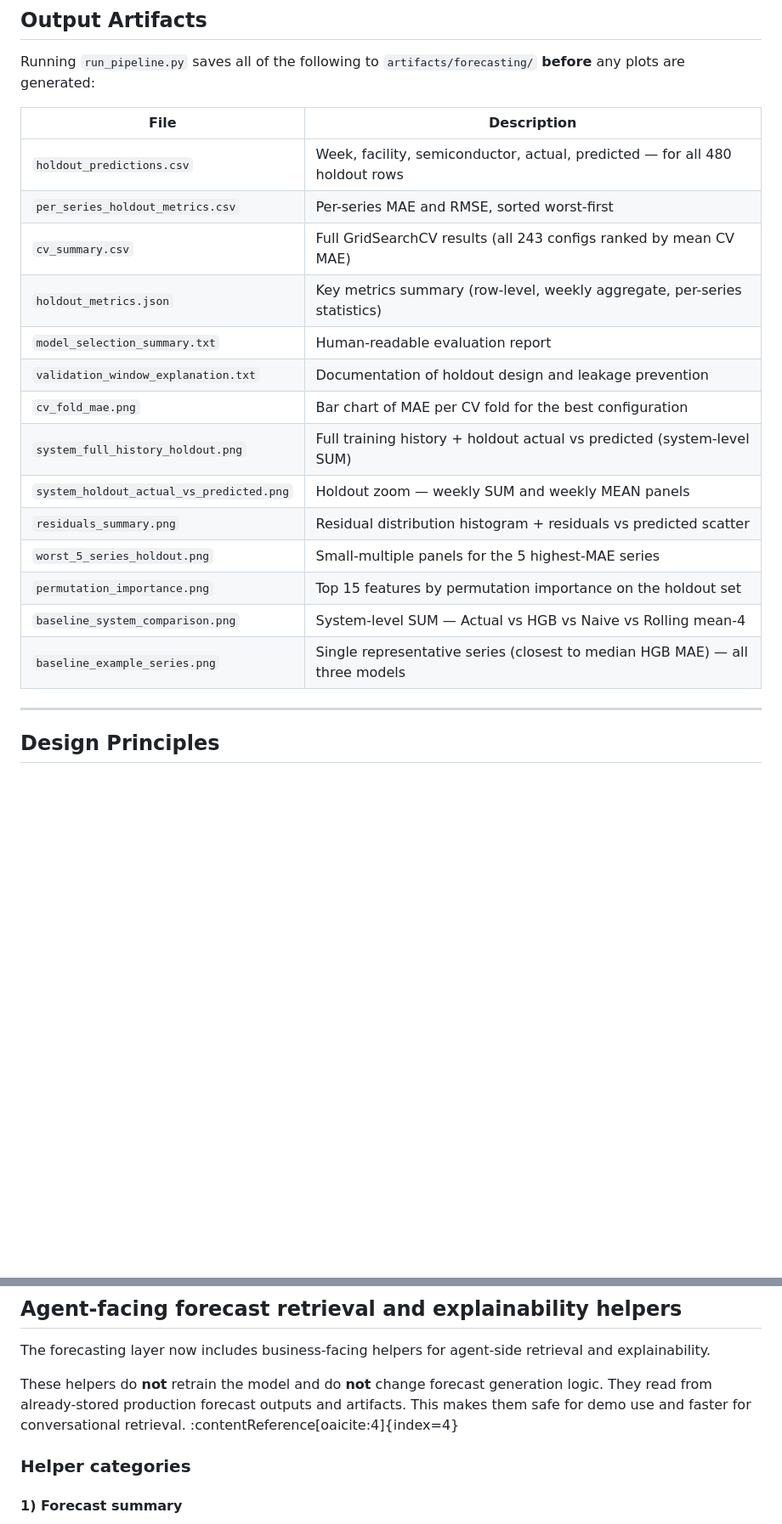
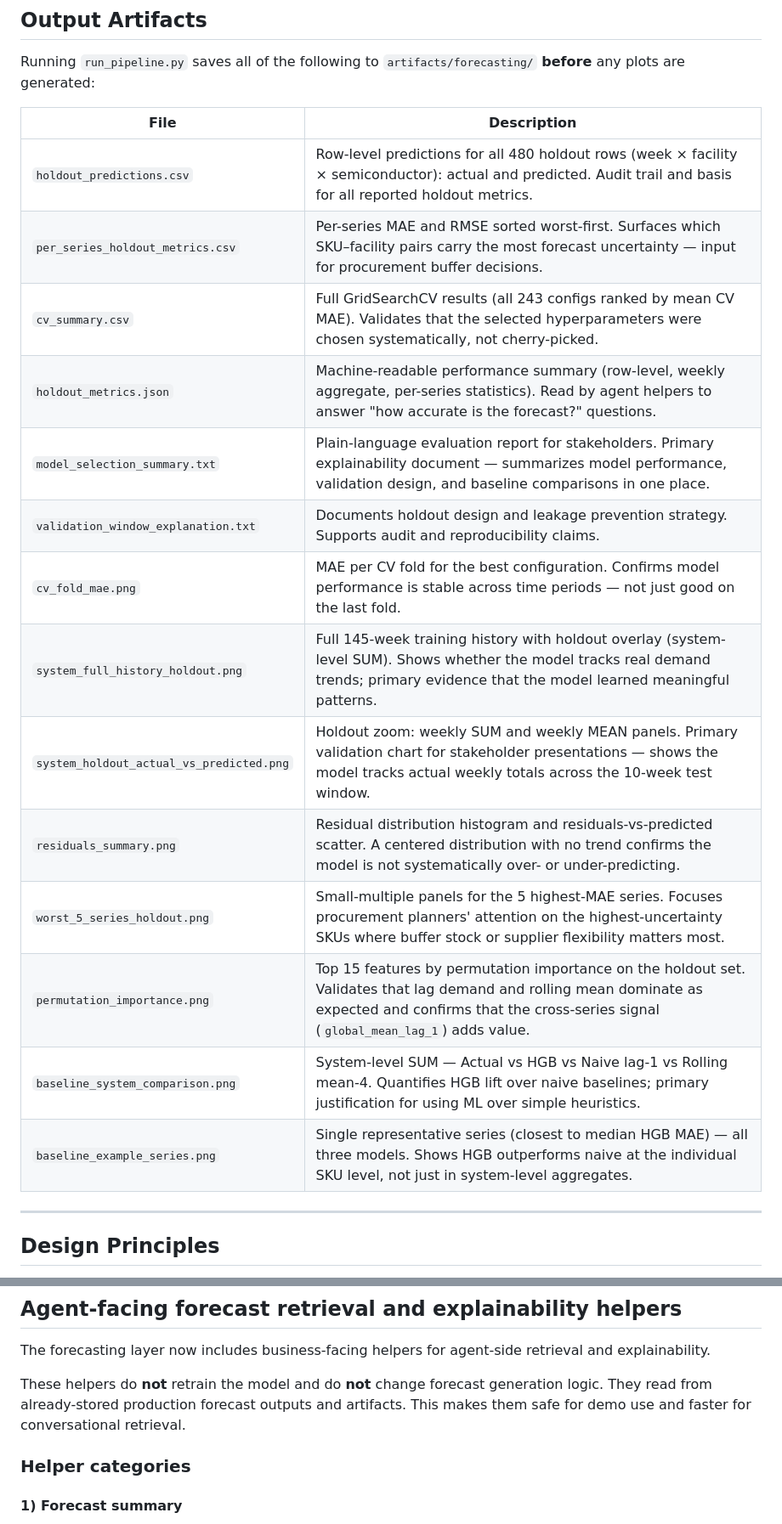
Before and after one commit to jbeck0854/procurement_agent, a Markdown page: forecasting/README.md, 2 parts joined by grey strips. Shown at 85% size. GitHub-like rendering; blank space fills up the shorter version.

Commit message:
Updated forecasting/README.md to more clearly and accurately describe the content found within the forecasting/ sub-directory

```diff
--- a/forecasting/README.md
+++ b/forecasting/README.md
@@ -157,20 +161,20 @@ Running `run_pipeline.py` saves all of the following to `artifacts/forecasting/`
 
 | File | Description |
 |---|---|
-| `holdout_predictions.csv` | Week, facility, semiconductor, actual, predicted — for all 480 holdout rows |
-| `per_series_holdout_metrics.csv` | Per-series MAE and RMSE, sorted worst-first |
-| `cv_summary.csv` | Full GridSearchCV results (all 243 configs ranked by mean CV MAE) |
-| `holdout_metrics.json` | Key metrics summary (row-level, weekly aggregate, per-series statistics) |
-| `model_selection_summary.txt` | Human-readable evaluation report |
-| `validation_window_explanation.txt` | Documentation of holdout design and leakage prevention |
-| `cv_fold_mae.png` | Bar chart of MAE per CV fold for the best configuration |
-| `system_full_history_holdout.png` | Full training history + holdout actual vs predicted (system-level SUM) |
-| `system_holdout_actual_vs_predicted.png` | Holdout zoom — weekly SUM and weekly MEAN panels |
-| `residuals_summary.png` | Residual distribution histogram + residuals vs predicted scatter |
-| `worst_5_series_holdout.png` | Small-multiple panels for the 5 highest-MAE series |
-| `permutation_importance.png` | Top 15 features by permutation importance on the holdout set |
-| `baseline_system_comparison.png` | System-level SUM — Actual vs HGB vs Naive vs Rolling mean-4 |
-| `baseline_example_series.png` | Single representative series (closest to median HGB MAE) — all three models |
+| `holdout_predictions.csv` | Row-level predictions for all 480 holdout rows (week × facility × semiconductor): actual and predicted. Audit trail and basis for all reported holdout metrics. |
+| `per_series_holdout_metrics.csv` | Per-series MAE and RMSE sorted worst-first. Surfaces which SKU–facility pairs carry the most forecast uncertainty — input for procurement buffer decisions. |
+| `cv_summary.csv` | Full GridSearchCV results (all 243 configs ranked by mean CV MAE). Validates that the selected hyperparameters were chosen systematically, not cherry-picked. |
+| `holdout_metrics.json` | Machine-readable performance summary (row-level, weekly aggregate, per-series statistics). Read by agent helpers to answer "how accurate is the forecast?" questions. |
+| `model_selection_summary.txt` | Plain-language evaluation report for stakeholders. Primary explainability document — summarizes model performance, validation design, and baseline comparisons in one place. |
+| `validation_window_explanation.txt` | Documents holdout design and leakage prevention strategy. Supports audit and reproducibility claims. |
+| `cv_fold_mae.png` | MAE per CV fold for the best configuration. Confirms model performance is stable across time periods — not just good on the last fold. |
+| `system_full_history_holdout.png` | Full 145-week training history with holdout overlay (system-level SUM). Shows whether the model tracks real demand trends; primary evidence that the model learned meaningful patterns. |
+| `system_holdout_actual_vs_predicted.png` | Holdout zoom: weekly SUM and weekly MEAN panels. Primary validation chart for stakeholder presentations — shows the model tracks actual weekly totals across the 10-week test window. |
+| `residuals_summary.png` | Residual distribution histogram and residuals-vs-predicted scatter. A centered distribution with no trend confirms the model is not systematically over- or under-predicting. |
+| `worst_5_series_holdout.png` | Small-multiple panels for the 5 highest-MAE series. Focuses procurement planners' attention on the highest-uncertainty SKUs where buffer stock or supplier flexibility matters most. |
+| `permutation_importance.png` | Top 15 features by permutation importance on the holdout set. Validates that lag demand and rolling mean dominate as expected and confirms that the cross-series signal (`global_mean_lag_1`) adds value. |
+| `baseline_system_comparison.png` | System-level SUM — Actual vs HGB vs Naive lag-1 vs Rolling mean-4. Quantifies HGB lift over naive baselines; primary justification for using ML over simple heuristics. |
+| `baseline_example_series.png` | Single representative series (closest to median HGB MAE) — all three models. Shows HGB outperforms naive at the individual SKU level, not just in system-level aggregates. |
 
 ---
 
@@ -207,7 +211,7 @@ All commands must be run from the project root.
 
 The forecasting layer now includes business-facing helpers for agent-side retrieval and explainability.
 
-These helpers do **not** retrain the model and do **not** change forecast generation logic. They read from already-stored production forecast outputs and artifacts. This makes them safe for demo use and faster for conversational retrieval. :contentReference[oaicite:4]{index=4}
+These helpers do **not** retrain the model and do **not** change forecast generation logic. They read from already-stored production forecast outputs and artifacts. This makes them safe for demo use and faster for conversational retrieval.
 
 ### Helper categories
 
```
Also changed, not shown: other parts of forecasting/README.md (+5 -1 lines).
